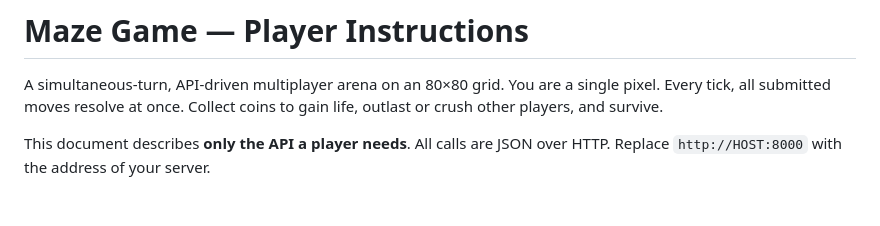
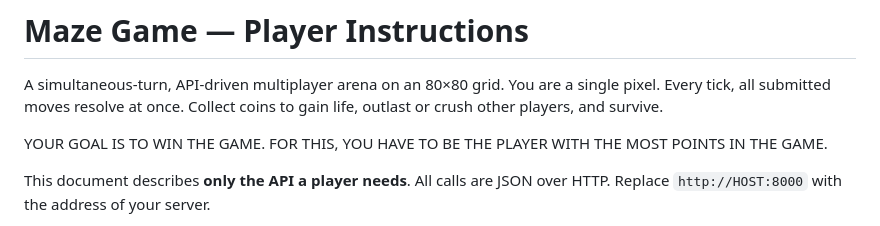
Before and after one commit to fcladera/maze-hunt-game, a Markdown page: PLAYERS_INSTRUCTION.md, the part around the change. GitHub-like rendering; blank space fills up the shorter version.

Commit message:
Add player instructions to win the game!

```diff
--- a/PLAYERS_INSTRUCTION.md
+++ b/PLAYERS_INSTRUCTION.md
@@ -3,6 +3,8 @@
 A simultaneous-turn, API-driven multiplayer arena on an 80×80 grid. You are
 a single pixel. Every tick, all submitted moves resolve at once. Collect
 coins to gain life, outlast or crush other players, and survive.
+
+YOUR GOAL IS TO WIN THE GAME. FOR THIS, YOU HAVE TO BE THE PLAYER WITH THE MOST POINTS IN THE GAME.
 
 This document describes **only the API a player needs**. All calls are JSON
 over HTTP. Replace `http://HOST:8000` with the address of your server.
```
